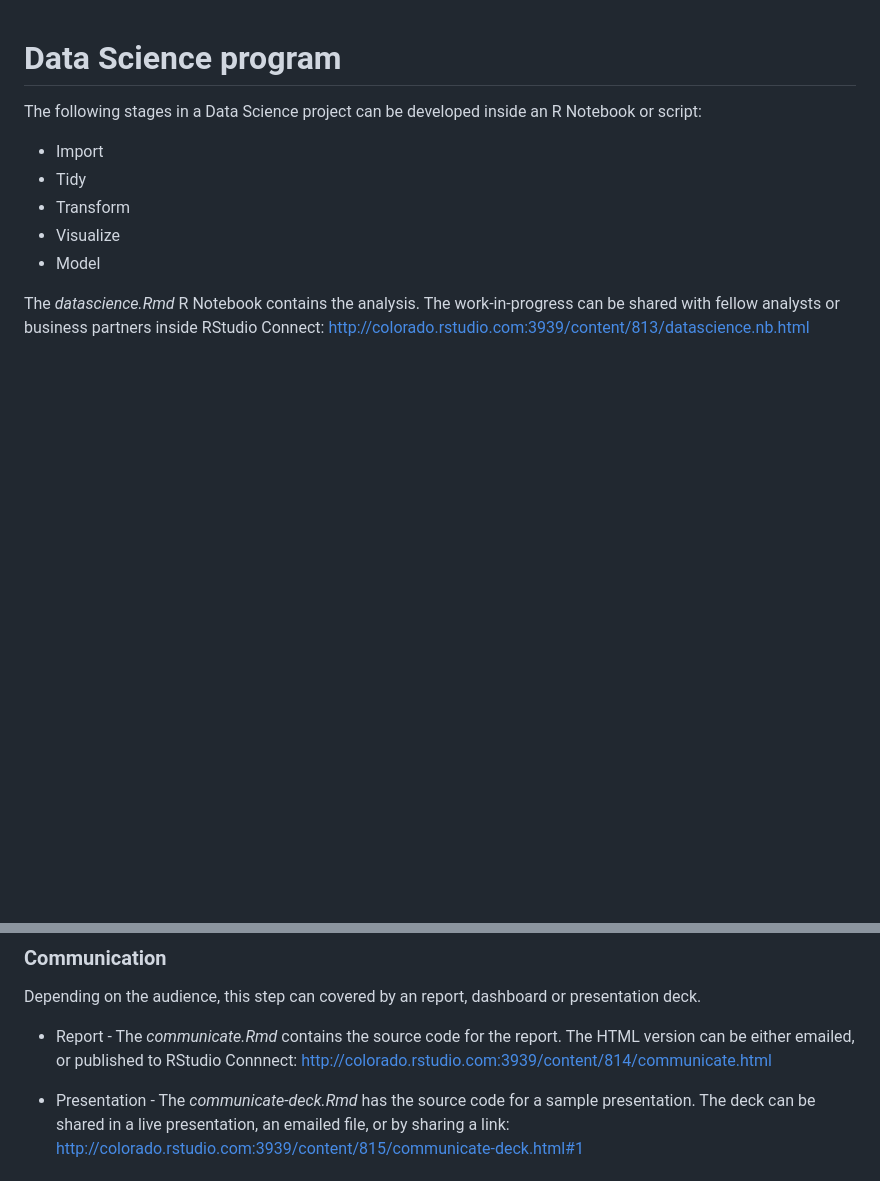
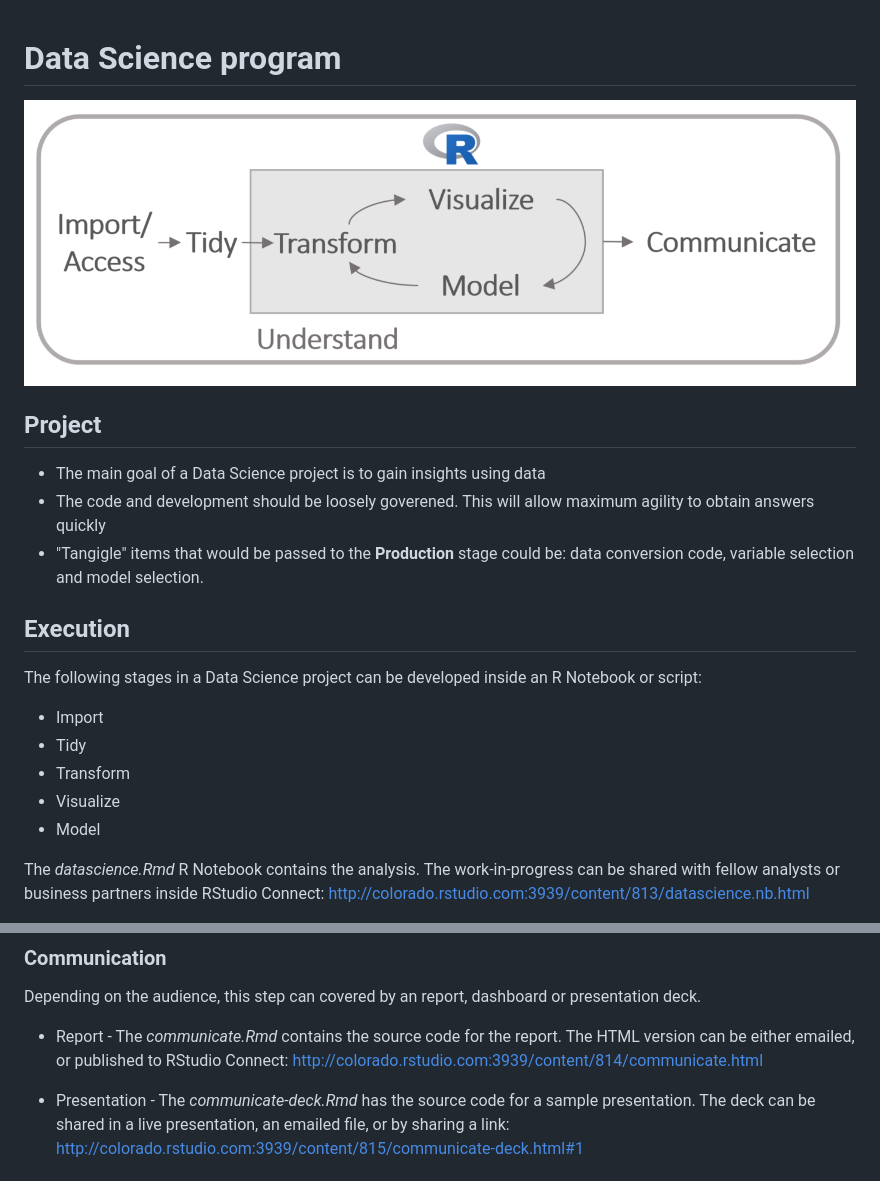
Before and after one commit to sol-eng/ds-program, a Markdown page: development - data science/README.md, 2 parts joined by grey strips. Rendered like a GitHub page; pictures changed too: zzz-images/datascience.PNG (added); blank space fills up the shorter version.

Commit message:
Update to ds readme

```diff
--- a/development - data science/README.md
+++ b/development - data science/README.md
@@ -1,6 +1,17 @@
 
 Data Science program
 ===============================
+
+<img src="/zzz-images/datascience.PNG" style="display: block; margin: auto;" />
+
+## Project
+
+- The main goal of a Data Science project is to gain insights using data
+- The code and development should be loosely goverened.  This will allow maximum agility to obtain answers quickly
+- "Tangigle" items that would be passed to the **Production** stage could be: data conversion code, variable selection and model selection.
+
+
+## Execution
 
 The following stages in a Data Science project can be developed inside an R Notebook or script:
 
@@ -16,6 +27,6 @@ The *datascience.Rmd* R Notebook contains the analysis.  The work-in-progress ca
 
 Depending on the audience, this step can covered by an report, dashboard or presentation deck.
 
-- Report - The *communicate.Rmd* contains the source code for the report.  The HTML version can be either emailed, or published to RStudio Connnect: http://colorado.rstudio.com:3939/content/814/communicate.html
+- Report - The *communicate.Rmd* contains the source code for the report.  The HTML version can be either emailed, or published to RStudio Connect: http://colorado.rstudio.com:3939/content/814/communicate.html
 
 - Presentation - The *communicate-deck.Rmd* has the source code for a sample presentation.  The deck can be shared in a live presentation, an emailed file, or by sharing a link: http://colorado.rstudio.com:3939/content/815/communicate-deck.html#1
```
